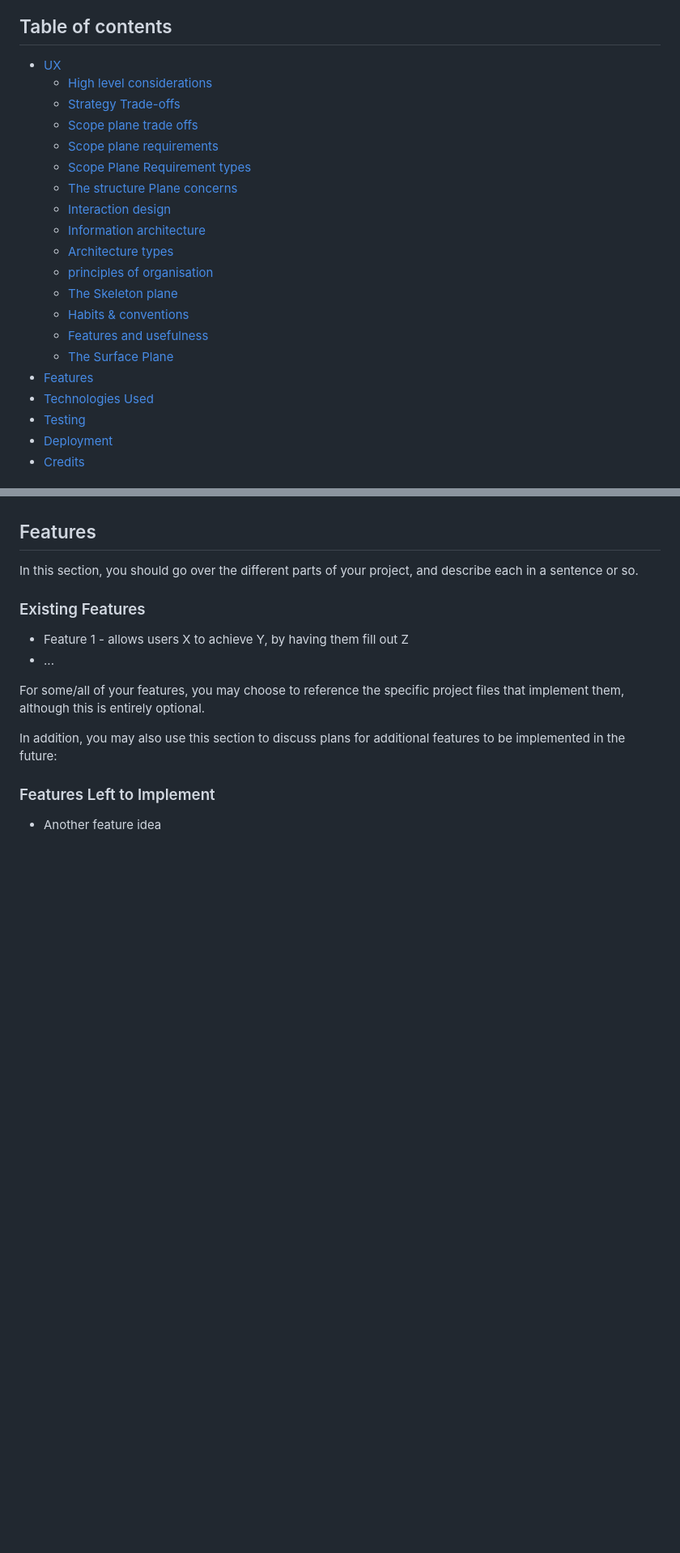
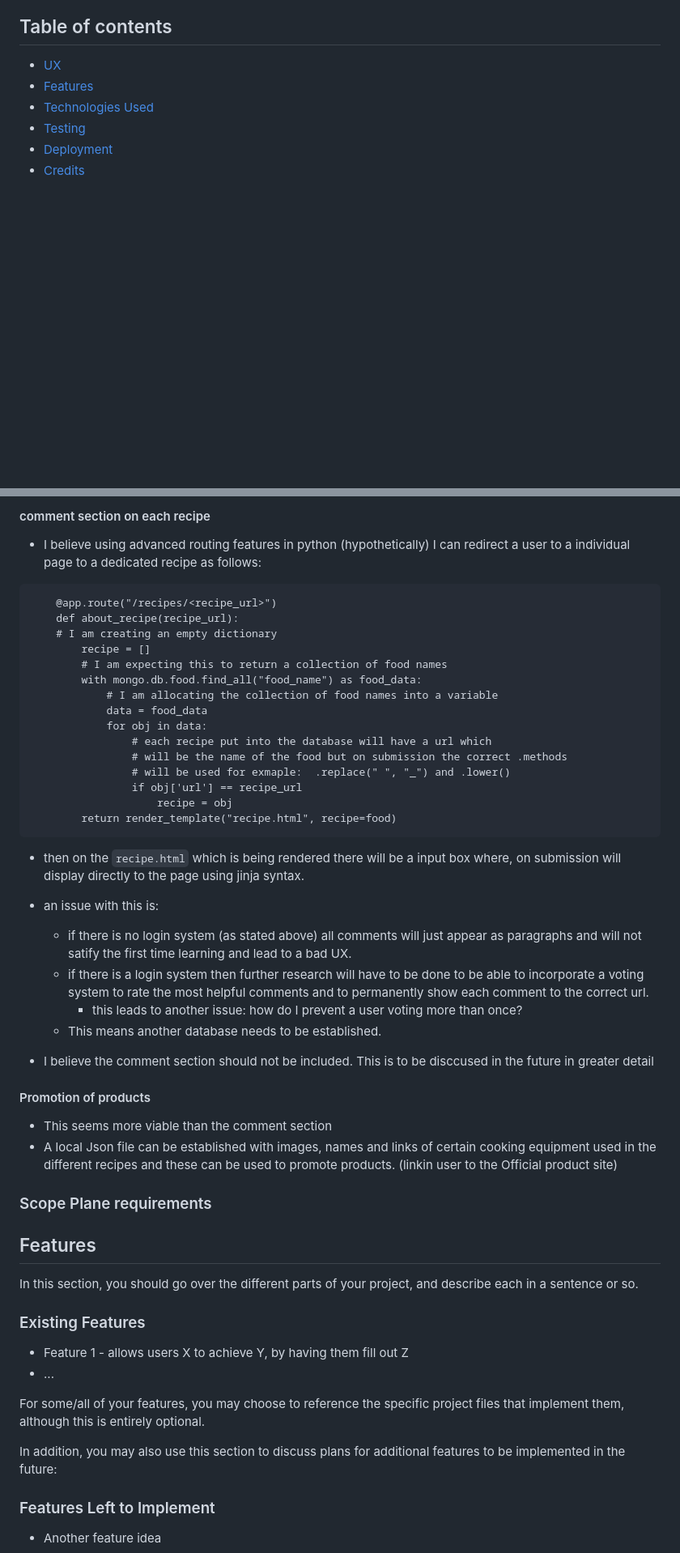
Before and after one commit to KeisGSmit/5IngredientFoods, a Markdown page: README.md, 2 parts joined by grey strips. Shown: that part at 81% size. Drawn GitHub-style; blank space fills up the shorter version.

````diff
--- a/README.md
+++ b/README.md
@@ -9,20 +9,6 @@ Essentially, this part is your sales pitch.
 <!--ts-->
 
 - [UX](#UX)
-  - [High level considerations](#High-level-considerations)
-  - [Strategy Trade-offs](#Strategy-Trade-offs)
-  - [Scope plane trade offs](#Scope-plane-trade-offs)
-  - [Scope plane requirements](#Scop-plane-requirements)
-  - [Scope Plane Requirement types](#Scope-Plane-Requirement-types)
-  - [The structure Plane concerns](#The-structure-Plane-concerns)
-  - [Interaction design](#Interaction-design)
-  - [Information architecture](#Information-architecture)
-  - [Architecture types](#Architecture-types)
-  - [principles of organisation](#Principles-of-organisation)
-  - [The Skeleton plane](#The-Skeleton-plane)
-  - [Habits & conventions](#Habits-&-conventions)
-  - [Features and usefulness](#Features-and-usefulness)
-  - [The Surface Plane](#The-surface-plane)
 - [Features](#Features)
 - [Technologies Used](#Technologies-Used)
 - [Testing](#Testing)
@@ -47,3 +77,47 @@ Due to the assessment, business goals are negligible.
+#### comment section on each recipe
+- I believe using advanced routing features in python (hypothetically) I can redirect
+a user to a individual page to a dedicated recipe as follows:
+
+```
+    @app.route("/recipes/<recipe_url>")
+    def about_recipe(recipe_url):
+    # I am creating an empty dictionary
+        recipe = []
+        # I am expecting this to return a collection of food names
+        with mongo.db.food.find_all("food_name") as food_data:
+            # I am allocating the collection of food names into a variable
+            data = food_data
+            for obj in data:
+                # each recipe put into the database will have a url which
+                # will be the name of the food but on submission the correct .methods
+                # will be used for exmaple:  .replace(" ", "_") and .lower()
+                if obj['url'] == recipe_url
+                    recipe = obj
+        return render_template("recipe.html", recipe=food)
+```
+- then on the `recipe.html` which is being rendered there will be a input box where, on submission
+will display directly to the page using jinja syntax.
+
+- an issue with this is:
+    - if there is no login system (as stated above) all comments will just appear as paragraphs and will not
+    satify the first time learning and lead to a bad UX.
+    - if there is a login system then further research will have to be done to be
+     able to incorporate a voting system to rate the most helpful comments and
+      to permanently show each comment to the correct url.
+        - this leads to another issue: how do I prevent a user voting more than once?
+    - This means another database needs to be established.
+
+- I believe the comment section should not be included. This is to be disccused in the future in greater detail
+
+#### Promotion of products
+
+- This seems more viable than the comment section
+- A local Json file can be established with images, names and links
+of certain cooking equipment used in the different recipes and these can be
+ used to promote products. (linkin user to the Official product site)
+
+### Scope Plane requirements
+
 
 
 ## Features
````
Also changed, not shown: other parts of README.md (+44 -0 lines), Readme_sourceFiles/DBDesign.png (added), Readme_sourceFiles/tradeOff.png (added).
